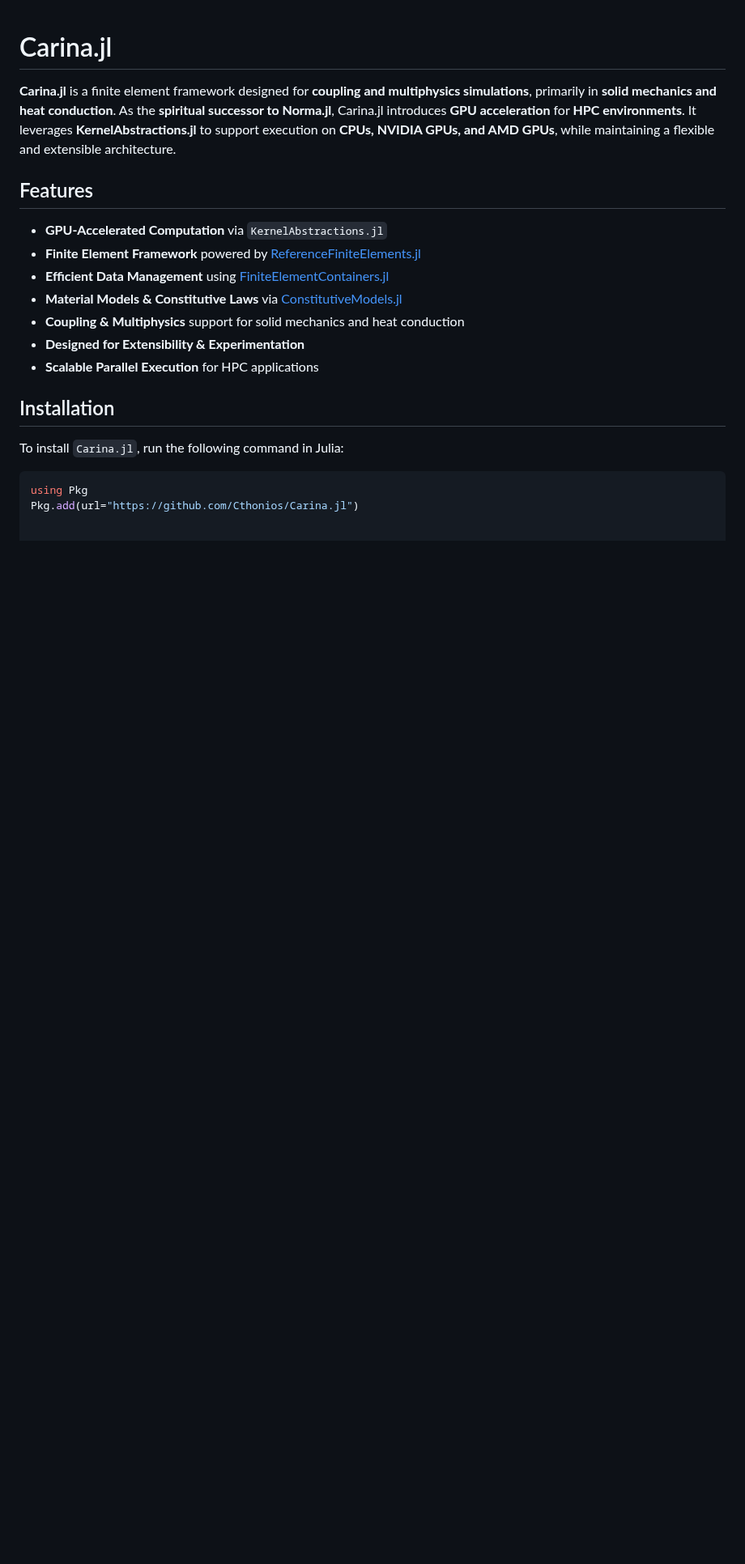
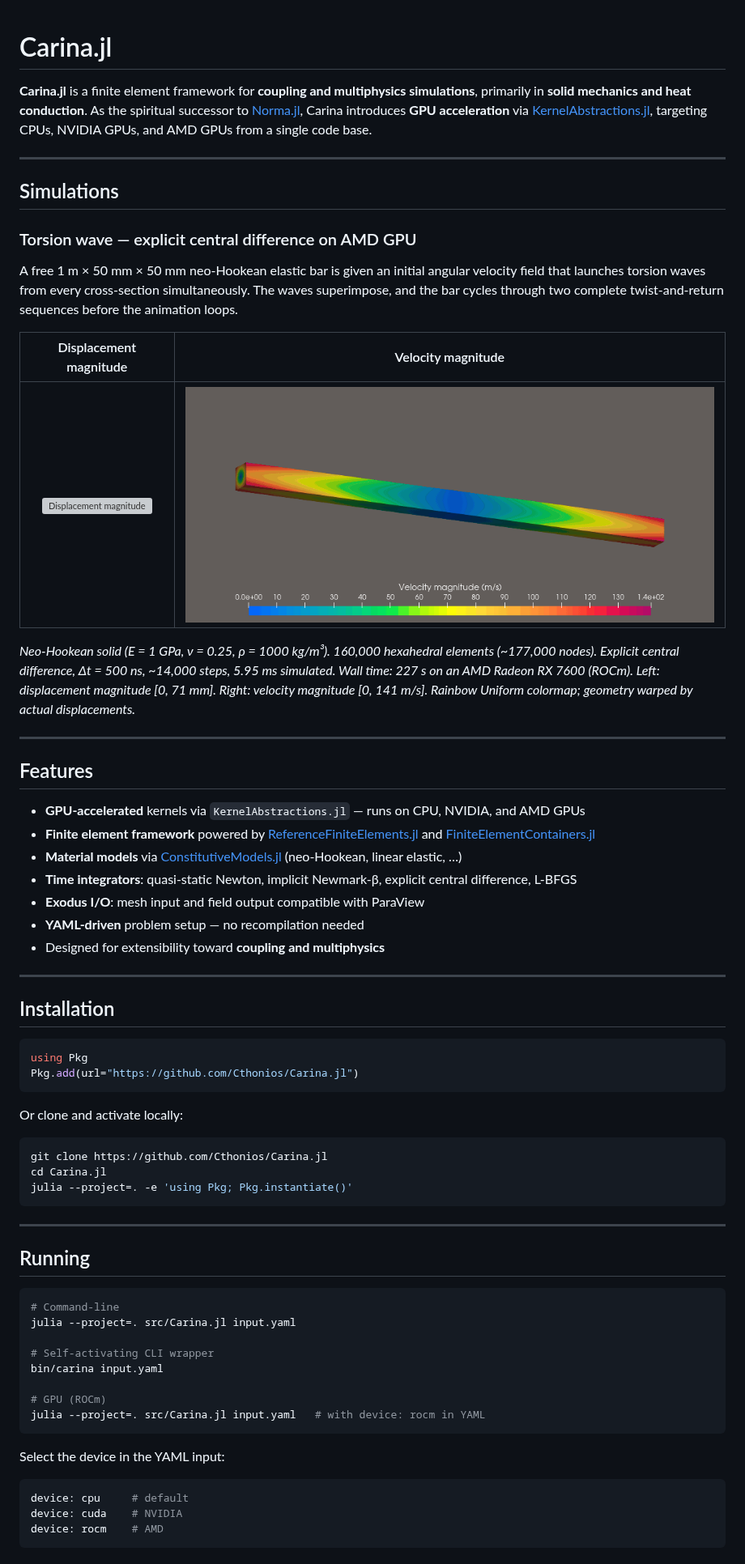
Before and after one commit to Cthonios/Carina.jl, a Markdown page: README.md, the part around one of its changes. Shown at 81% size. GitHub-like rendering; pictures changed too: docs/torsion_velo.gif (added); blank space fills up the shorter version; grey boxes are pictures that could not be loaded.

Commit message:
Add torsion wave GIFs and update README; fix output step counter and GPU velocity copy
  - docs/: two animated GIFs (displacement and velocity magnitude) of a
    torsion wave in a neo-Hookean bar, rendered with ParaView from an
    AMD RX 7600 GPU run
  - README.md: rewritten with simulation section near the top (side-by-side
    GIF table, physics description, full simulation metadata), plus
    Features / Installation / Running / Testing sections
  - src/simulation.jl: fix sequential output_step counter (was passing
    controller.stop+1 to write_output!, causing ~50 GB Exodus files when
    output_interval > 1)
  - src/io.jl: wrap Adapt.adapt calls in Base.invokelatest for GPU
    velocity and acceleration copy (world-age error after AMDGPU/CUDA load)

````diff
--- a/README.md
+++ b/README.md
@@ -1,19 +1,84 @@
 # Carina.jl
 
-**Carina.jl** is a finite element framework designed for **coupling and multiphysics simulations**, primarily in **solid mechanics and heat conduction**. As the **spiritual successor to Norma.jl**, Carina.jl introduces **GPU acceleration** for **HPC environments**. It leverages **KernelAbstractions.jl** to support execution on **CPUs, NVIDIA GPUs, and AMD GPUs**, while maintaining a flexible and extensible architecture.
+**Carina.jl** is a finite element framework for **coupling and multiphysics
+simulations**, primarily in **solid mechanics and heat conduction**.  As the
+spiritual successor to [Norma.jl](https://github.com/sandialabs/Norma.jl),
+Carina introduces **GPU acceleration** via
+[KernelAbstractions.jl](https://github.com/JuliaGPU/KernelAbstractions.jl),
+targeting CPUs, NVIDIA GPUs, and AMD GPUs from a single code base.
+
+---
+
+## Simulations
+
+### Torsion wave — explicit central difference on AMD GPU
+
+A free 1 m × 50 mm × 50 mm neo-Hookean elastic bar is given an initial
+angular velocity field that launches torsion waves from every cross-section
+simultaneously.  The waves superimpose, and the bar cycles through two
+complete twist-and-return sequences before the animation loops.
+
+| Displacement magnitude | Velocity magnitude |
+|:---:|:---:|
+| ![Displacement magnitude](docs/torsion_disp.gif) | ![Velocity magnitude](docs/torsion_velo.gif) |
+
+*Neo-Hookean solid (E = 1 GPa, ν = 0.25, ρ = 1000 kg/m³).
+160,000 hexahedral elements (~177,000 nodes).
+Explicit central difference, Δt = 500 ns, ~14,000 steps, 5.95 ms simulated.
+Wall time: 227 s on an AMD Radeon RX 7600 (ROCm).
+Left: displacement magnitude [0, 71 mm].
+Right: velocity magnitude [0, 141 m/s].
+Rainbow Uniform colormap; geometry warped by actual displacements.*
+
+---
 
 ## Features
-- **GPU-Accelerated Computation** via `KernelAbstractions.jl`
-- **Finite Element Framework** powered by [ReferenceFiniteElements.jl](https://github.com/Cthonios/ReferenceFiniteElements.jl)
-- **Efficient Data Management** using [FiniteElementContainers.jl](https://github.com/Cthonios/FiniteElementContainers.jl)
-- **Material Models & Constitutive Laws** via [ConstitutiveModels.jl](https://github.com/Cthonios/ConstitutiveModels.jl)
-- **Coupling & Multiphysics** support for solid mechanics and heat conduction
-- **Designed for Extensibility & Experimentation**
-- **Scalable Parallel Execution** for HPC applications
+
+- **GPU-accelerated** kernels via `KernelAbstractions.jl` — runs on CPU, NVIDIA, and AMD GPUs
+- **Finite element framework** powered by [ReferenceFiniteElements.jl](https://github.com/Cthonios/ReferenceFiniteElements.jl) and [FiniteElementContainers.jl](https://github.com/Cthonios/FiniteElementContainers.jl)
+- **Material models** via [ConstitutiveModels.jl](https://github.com/Cthonios/ConstitutiveModels.jl) (neo-Hookean, linear elastic, …)
+- **Time integrators**: quasi-static Newton, implicit Newmark-β, explicit central difference, L-BFGS
+- **Exodus I/O**: mesh input and field output compatible with ParaView
+- **YAML-driven** problem setup — no recompilation needed
+- Designed for extensibility toward **coupling and multiphysics**
+
+---
 
 ## Installation
-To install `Carina.jl`, run the following command in Julia:
 
 ```julia
 using Pkg
 Pkg.add(url="https://github.com/Cthonios/Carina.jl")
+```
+
+Or clone and activate locally:
+
+```bash
+git clone https://github.com/Cthonios/Carina.jl
+cd Carina.jl
+julia --project=. -e 'using Pkg; Pkg.instantiate()'
+```
+
+---
+
+## Running
+
+```bash
+# Command-line
+julia --project=. src/Carina.jl input.yaml
+
+# Self-activating CLI wrapper
+bin/carina input.yaml
+
+# GPU (ROCm)
+julia --project=. src/Carina.jl input.yaml   # with device: rocm in YAML
+```
+
+Select the device in the YAML input:
+
+```yaml
+device: cpu     # default
+device: cuda    # NVIDIA
+device: rocm    # AMD
+```
+
````
Also changed, not shown: other parts of README.md (+11 -0 lines), 3 other files.
